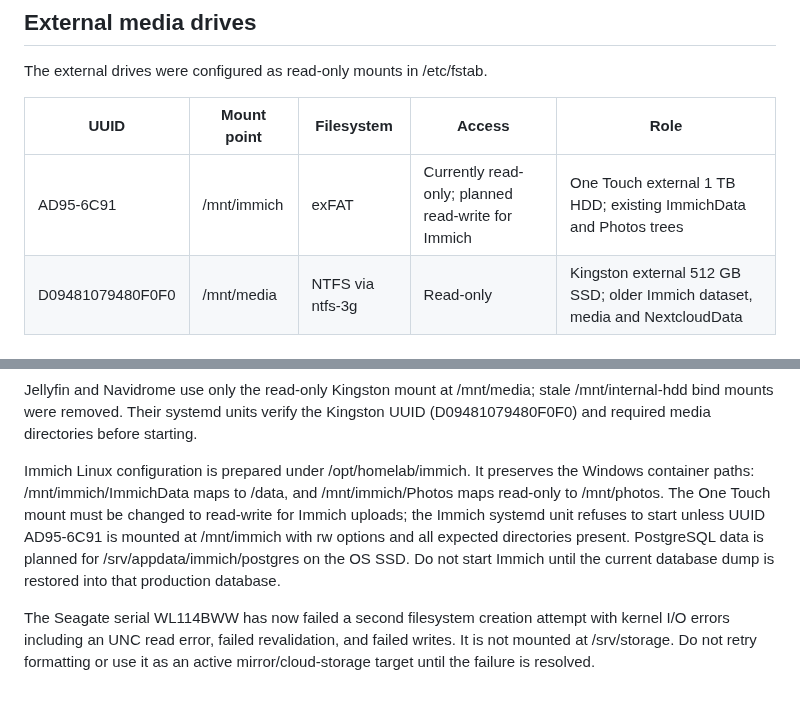
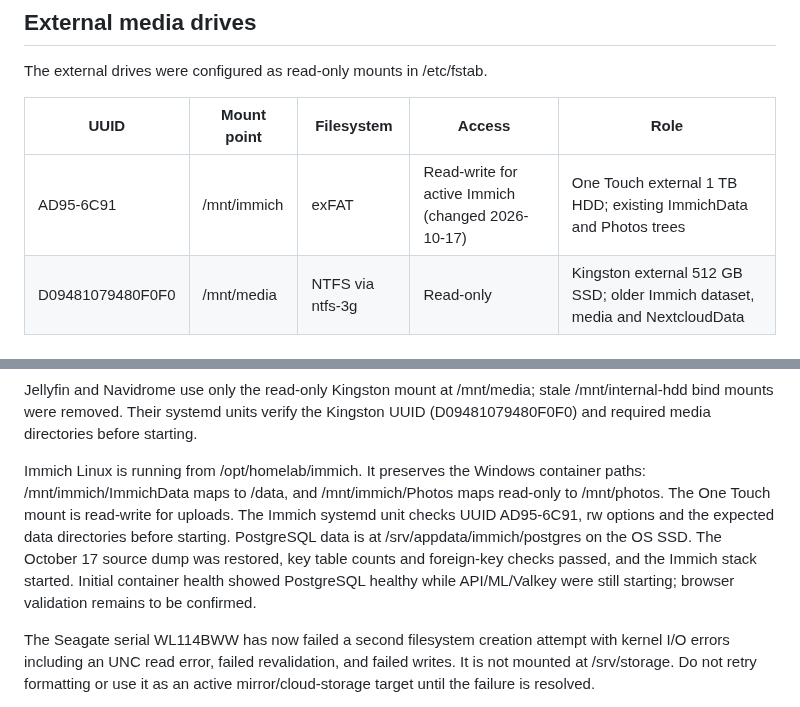
Before and after one commit to ntsrihari/knowhere-homelab-archive, a Markdown page: docs/storage-and-startup.md, 2 parts joined by grey strips. GitHub-like rendering.

Commit message:
Record active Immich read-write mount and bootstrapped stack

```diff
--- a/docs/storage-and-startup.md
+++ b/docs/storage-and-startup.md
@@ -6,7 +6,7 @@ The external drives were configured as read-only mounts in /etc/fstab.
 
 | UUID | Mount point | Filesystem | Access | Role |
 |---|---|---|---|---|
-| AD95-6C91 | /mnt/immich | exFAT | Currently read-only; planned read-write for Immich | One Touch external 1 TB HDD; existing ImmichData and Photos trees |
+| AD95-6C91 | /mnt/immich | exFAT | Read-write for active Immich (changed 2026-10-17) | One Touch external 1 TB HDD; existing ImmichData and Photos trees |
 | D09481079480F0F0 | /mnt/media | NTFS via ntfs-3g | Read-only | Kingston external 512 GB SSD; older Immich dataset, media and NextcloudData |
 
 ## Internal Seagate — current status
@@ -46,7 +46,7 @@ Inspect services and mounts with systemctl status and findmnt. Validate /etc/fst
 
 Jellyfin and Navidrome use only the read-only Kingston mount at /mnt/media; stale /mnt/internal-hdd bind mounts were removed. Their systemd units verify the Kingston UUID (D09481079480F0F0) and required media directories before starting.
 
-Immich Linux configuration is prepared under /opt/homelab/immich. It preserves the Windows container paths: /mnt/immich/ImmichData maps to /data, and /mnt/immich/Photos maps read-only to /mnt/photos. The One Touch mount must be changed to read-write for Immich uploads; the Immich systemd unit refuses to start unless UUID AD95-6C91 is mounted at /mnt/immich with rw options and all expected directories present. PostgreSQL data is planned for /srv/appdata/immich/postgres on the OS SSD. Do not start Immich until the current database dump is restored into that production database.
+Immich Linux is running from /opt/homelab/immich. It preserves the Windows container paths: /mnt/immich/ImmichData maps to /data, and /mnt/immich/Photos maps read-only to /mnt/photos. The One Touch mount is read-write for uploads. The Immich systemd unit checks UUID AD95-6C91, rw options and the expected data directories before starting. PostgreSQL data is at /srv/appdata/immich/postgres on the OS SSD. The October 17 source dump was restored, key table counts and foreign-key checks passed, and the Immich stack started. Initial container health showed PostgreSQL healthy while API/ML/Valkey were still starting; browser validation remains to be confirmed.
 
 The Seagate serial WL114BWW has now failed a second filesystem creation attempt with kernel I/O errors including an UNC read error, failed revalidation, and failed writes. It is not mounted at /srv/storage. Do not retry formatting or use it as an active mirror/cloud-storage target until the failure is resolved.
 
```
